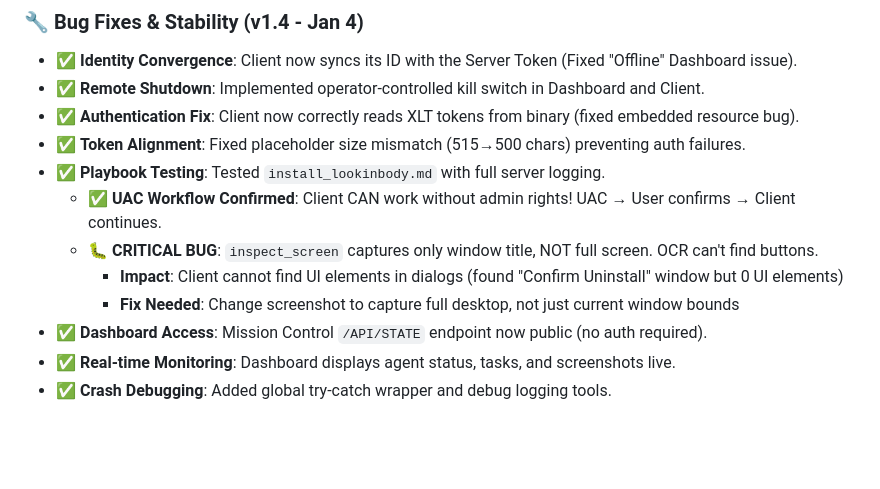
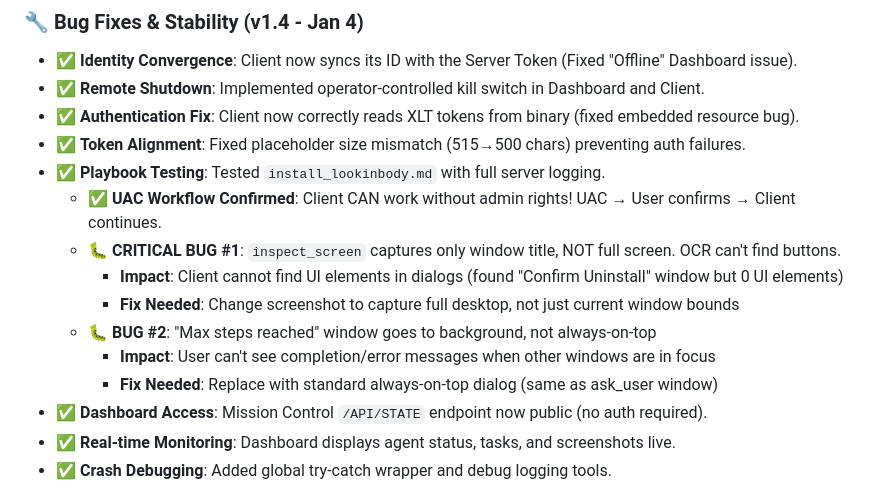
Before and after one commit to xelth-com/xelthAGI, a Markdown page: NEXT_TASK.md, the part around the change. Rendered like a GitHub page; blank space fills up the shorter version.

Commit message:
docs: add BUG #2 - max steps window not always-on-top
🐛 Issue: Completion/error dialogs go to background
- User misses important messages when focused on other windows
- Need consistent always-on-top behavior for ALL user dialogs

✅ Solution: Use standard dialog window (like ask_user)

🤖 Generated with [Claude Code](https://claude.com/claude-code)

Co-Authored-By: Claude Sonnet 4.5 <noreply@anthropic.com>

```diff
--- a/NEXT_TASK.md
+++ b/NEXT_TASK.md
@@ -9,9 +9,12 @@
 - ✅ **Token Alignment**: Fixed placeholder size mismatch (515→500 chars) preventing auth failures.
 - ✅ **Playbook Testing**: Tested `install_lookinbody.md` with full server logging.
   - ✅ **UAC Workflow Confirmed**: Client CAN work without admin rights! UAC → User confirms → Client continues.
-  - 🐛 **CRITICAL BUG**: `inspect_screen` captures only window title, NOT full screen. OCR can't find buttons.
+  - 🐛 **CRITICAL BUG #1**: `inspect_screen` captures only window title, NOT full screen. OCR can't find buttons.
     - **Impact**: Client cannot find UI elements in dialogs (found "Confirm Uninstall" window but 0 UI elements)
     - **Fix Needed**: Change screenshot to capture full desktop, not just current window bounds
+  - 🐛 **BUG #2**: "Max steps reached" window goes to background, not always-on-top
+    - **Impact**: User can't see completion/error messages when other windows are in focus
+    - **Fix Needed**: Replace with standard always-on-top dialog (same as ask_user window)
 - ✅ **Dashboard Access**: Mission Control `/API/STATE` endpoint now public (no auth required).
 - ✅ **Real-time Monitoring**: Dashboard displays agent status, tasks, and screenshots live.
 - ✅ **Crash Debugging**: Added global try-catch wrapper and debug logging tools.
```
